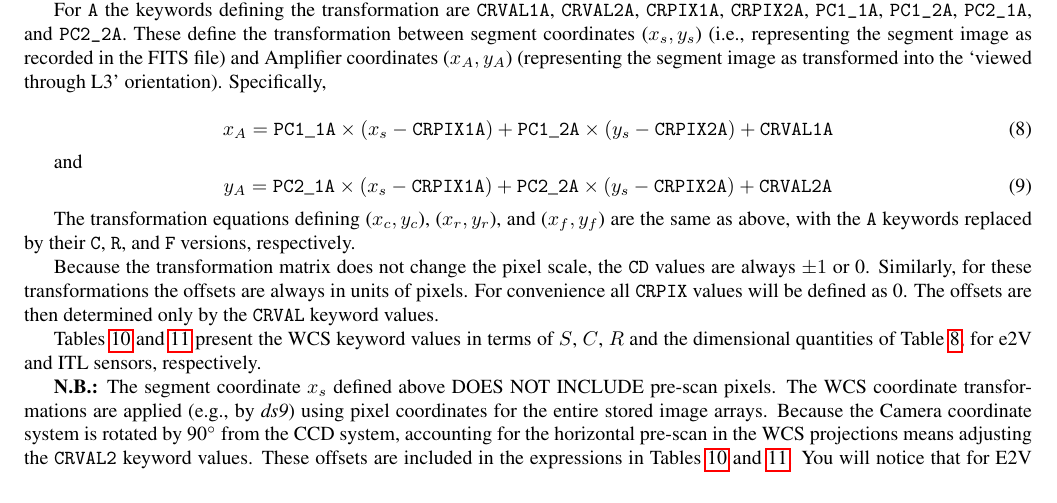
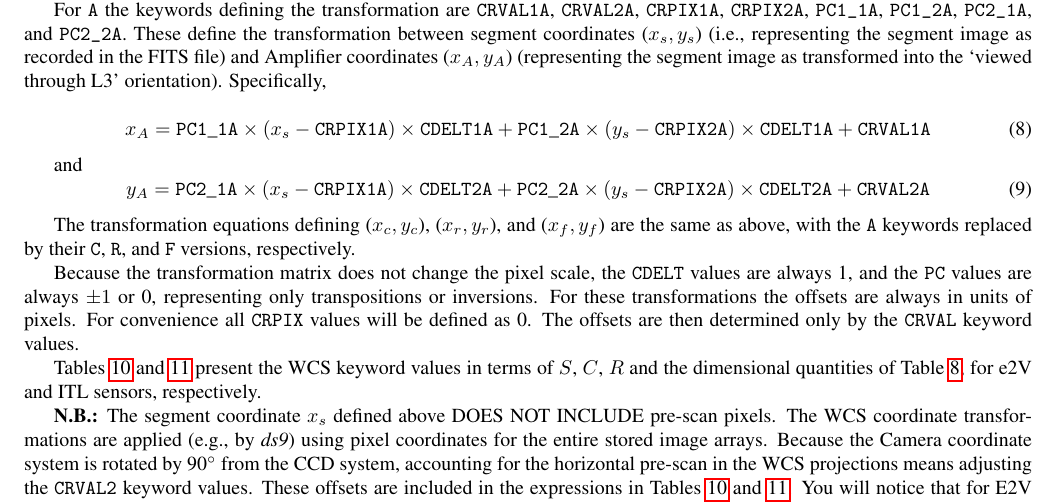
Before and after one commit to lsst-camera-dh/RaftFitsSpec, a LaTeX document (FITS_Raft.tex): part of page 13 of 18, cut so that both start at the same text. Compiled offline with pdfLaTeX.

Commit message:
Updated two equations to use CDELT keywords

```diff
--- a/FITS_Raft.tex
+++ b/FITS_Raft.tex
@@ -397,18 +397,18 @@ The header keywords define the origin and any rotation/transposition of the two-
 For {\tt A} the keywords defining the transformation are {\tt CRVAL1A}, {\tt CRVAL2A}, {\tt CRPIX1A}, {\tt CRPIX2A}, {\tt PC1\_1A}, {\tt PC1\_2A}, {\tt PC2\_1A}, and {\tt PC2\_2A}.  These define the transformation between segment coordinates ($x_s, y_s$) (i.e., representing the segment image as recorded in the FITS file) and Amplifier coordinates ($x_A, y_A$) (representing the segment image as transformed into the `viewed through L3' orientation).  Specifically,
 
 \begin{equation}
-x_A = {\tt PC1\_1A} \times (x_s -{\tt CRPIX1A}) + {\tt PC1\_2A} \times (y_s - {\tt CRPIX2A}) + {\tt CRVAL1A}
+x_A = {\tt PC1\_1A} \times (x_s -{\tt CRPIX1A}) \times {\tt CDELT1A} + {\tt PC1\_2A} \times (y_s - {\tt CRPIX2A}) \times {\tt CDELT1A} + {\tt CRVAL1A}
 \end{equation}
 
 and
 \begin{equation}
-y_A = {\tt PC2\_1A} \times (x_s - {\tt CRPIX1A}) + {\tt PC2\_2A} \times (y_s - {\tt CRPIX2A}) + {\tt CRVAL2A}
+y_A = {\tt PC2\_1A} \times (x_s - {\tt CRPIX1A}) \times {\tt CDELT2A} + {\tt PC2\_2A} \times (y_s - {\tt CRPIX2A}) \times {\tt CDELT2A} + {\tt CRVAL2A}
 \end{equation}
 
 %For reference, $x_s$ is in the range [1, dimh] and $y_s$ is in the range [1, dimv].  That is, they are in the range of the first and second dimensions of the images of the individual segments.
 The transformation equations defining ($x_c, y_c$), ($x_r, y_r$), and ($x_f, y_f$) are the same as above, with the {\tt A} keywords replaced by their {\tt C}, {\tt R}, and {\tt F} versions, respectively.
 
-Because the transformation matrix does not change the pixel scale, the {\tt CD} values are always $\pm1$ or 0.  Similarly, for these transformations the offsets are always in units of pixels.  For convenience all {\tt CRPIX} values will be defined as 0.  The offsets are then determined only by the {\tt CRVAL} keyword values.
+Because the transformation matrix does not change the pixel scale, the {\tt CDELT} values are always 1, and the {\tt PC} values are always $\pm1$ or 0, representing only transpositions or inversions.  For these transformations the offsets are always in units of pixels.  For convenience all {\tt CRPIX} values will be defined as 0.  The offsets are then determined only by the {\tt CRVAL} keyword values.
 
 Tables \ref{tab:e2vwcs} and \ref{tab:itlwcs} present the WCS keyword values in terms of $S$, $C$, $R$ and the dimensional quantities of Table~\ref{tab:dims}, for e2V and ITL sensors, respectively.
 
```
